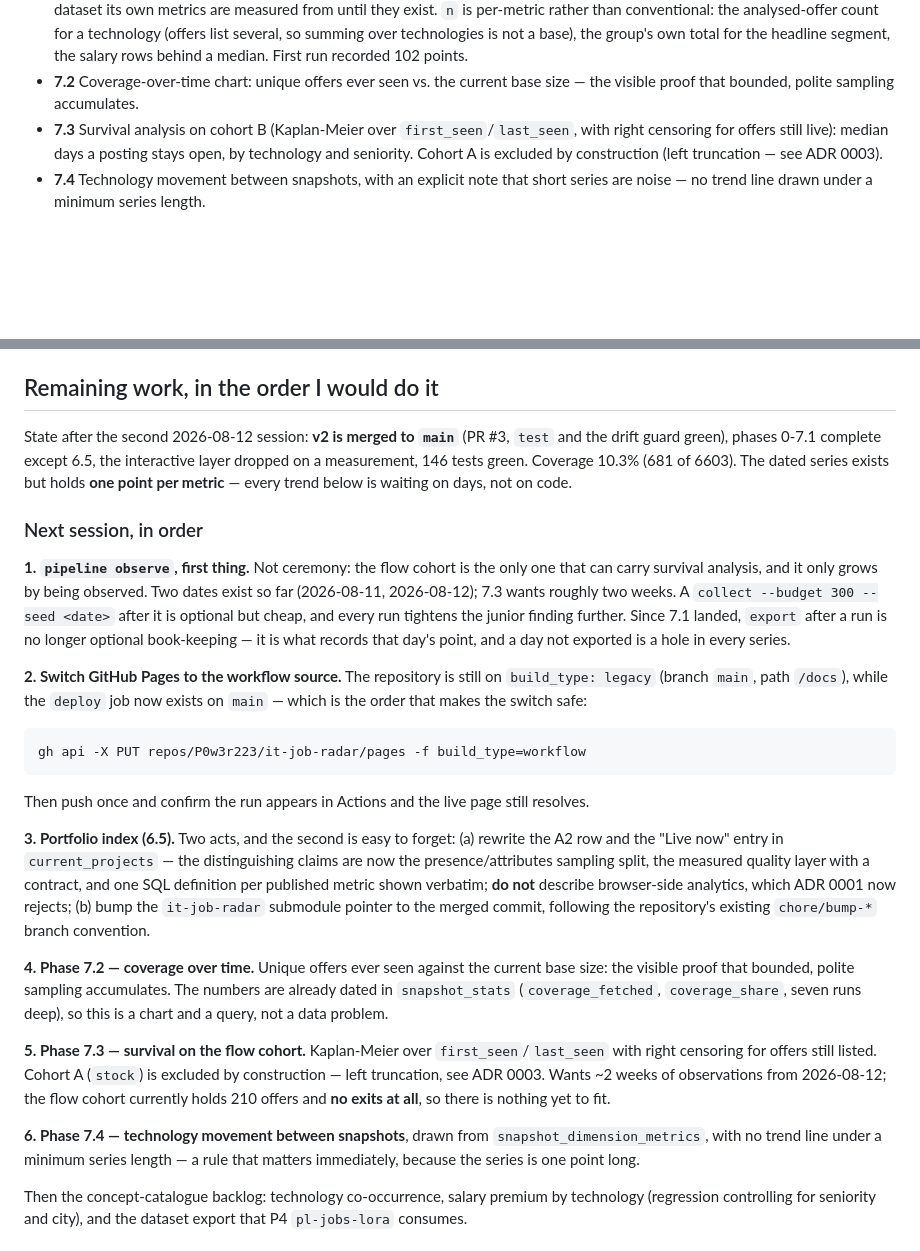
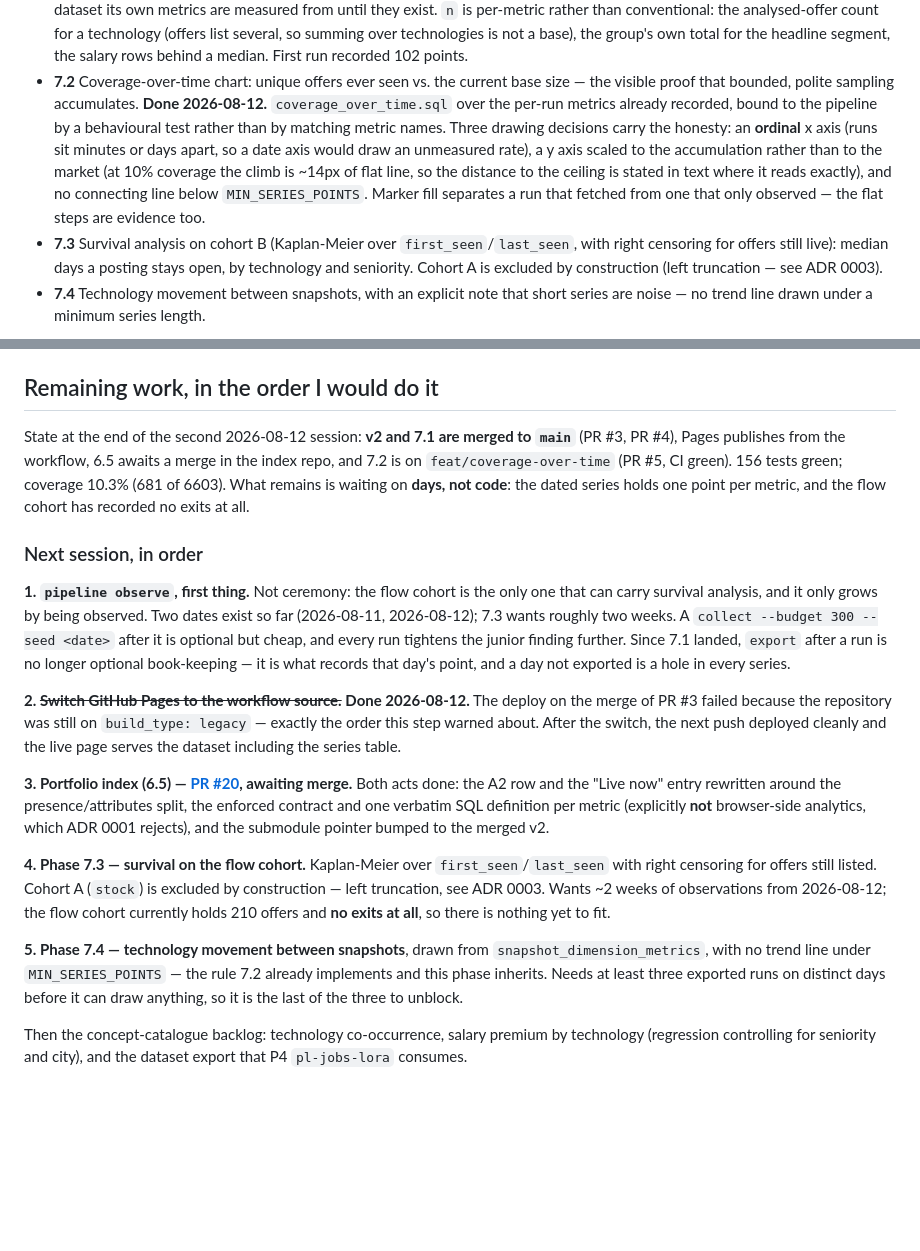
Before and after one commit to P0w3r223/it-job-radar, a Markdown page: docs/plan/0001_implementation-walkthrough.md, 2 parts joined by grey strips. GitHub-like rendering; blank space fills up the shorter version.

Commit message:
docs: record 7.2 and what the three drawing decisions defend against
Also marks the Pages switch done - the deploy on the merge of PR #3 failed for exactly the
reason the step warned about, which is worth keeping as the record of why the order matters
rather than editing away - and 6.5 as awaiting a merge in the index repository.

````diff
--- a/docs/plan/0001_implementation-walkthrough.md
+++ b/docs/plan/0001_implementation-walkthrough.md
@@ -448,6 +448,14 @@ still require several collection runs across distinct days.
   headline segment, the salary rows behind a median. First run recorded 102 points.
 - **7.2** Coverage-over-time chart: unique offers ever seen vs. the current base size —
   the visible proof that bounded, polite sampling accumulates.
+  **Done 2026-08-12.** `coverage_over_time.sql` over the per-run metrics already recorded,
+  bound to the pipeline by a behavioural test rather than by matching metric names. Three
+  drawing decisions carry the honesty: an **ordinal** x axis (runs sit minutes or days
+  apart, so a date axis would draw an unmeasured rate), a y axis scaled to the accumulation
+  rather than to the market (at 10% coverage the climb is ~14px of flat line, so the
+  distance to the ceiling is stated in text where it reads exactly), and no connecting line
+  below `MIN_SERIES_POINTS`. Marker fill separates a run that fetched from one that only
+  observed — the flat steps are evidence too.
 - **7.3** Survival analysis on cohort B (Kaplan-Meier over `first_seen`/`last_seen`, with
   right censoring for offers still live): median days a posting stays open, by technology
   and seniority. Cohort A is excluded by construction (left truncation — see ADR 0003).
@@ -472,10 +480,11 @@ Its replacement is `pipeline verify` plus the byte-comparison rebuild in CI.
 
 ## Remaining work, in the order I would do it
 
-State after the second 2026-08-12 session: **v2 is merged to `main`** (PR #3, `test` and the
-drift guard green), phases 0-7.1 complete except 6.5, the interactive layer dropped on a
-measurement, 146 tests green. Coverage 10.3% (681 of 6603). The dated series exists but holds
-**one point per metric** — every trend below is waiting on days, not on code.
+State at the end of the second 2026-08-12 session: **v2 and 7.1 are merged to `main`**
+(PR #3, PR #4), Pages publishes from the workflow, 6.5 awaits a merge in the index repo, and
+7.2 is on `feat/coverage-over-time` (PR #5, CI green). 156 tests green; coverage 10.3%
+(681 of 6603). What remains is waiting on **days, not code**: the dated series holds one
+point per metric, and the flow cohort has recorded no exits at all.
 
 ### Next session, in order
 
@@ -486,36 +495,26 @@ after it is optional but cheap, and every run tightens the junior finding furthe
 7.1 landed, `export` after a run is no longer optional book-keeping — it is what records
 that day's point, and a day not exported is a hole in every series.
 
-**2. Switch GitHub Pages to the workflow source.** The repository is still on
-`build_type: legacy` (branch `main`, path `/docs`), while the `deploy` job now exists on
-`main` — which is the order that makes the switch safe:
+**2. ~~Switch GitHub Pages to the workflow source.~~ Done 2026-08-12.** The deploy on the
+merge of PR #3 failed because the repository was still on `build_type: legacy` — exactly the
+order this step warned about. After the switch, the next push deployed cleanly and the live
+page serves the dataset including the series table.
 
-```bash
-gh api -X PUT repos/P0w3r223/it-job-radar/pages -f build_type=workflow
-```
+**3. Portfolio index (6.5) — [PR #20](https://github.com/P0w3r223/current_projects/pull/20),
+awaiting merge.** Both acts done: the A2 row and the "Live now" entry rewritten around the
+presence/attributes split, the enforced contract and one verbatim SQL definition per metric
+(explicitly **not** browser-side analytics, which ADR 0001 rejects), and the submodule
+pointer bumped to the merged v2.
 
-Then push once and confirm the run appears in Actions and the live page still resolves.
-
-**3. Portfolio index (6.5).** Two acts, and the second is easy to forget: (a) rewrite the A2
-row and the "Live now" entry in `current_projects` — the distinguishing claims are now the
-presence/attributes sampling split, the measured quality layer with a contract, and one SQL
-definition per published metric shown verbatim; **do not** describe browser-side analytics,
-which ADR 0001 now rejects; (b) bump the `it-job-radar` submodule pointer to the merged
-commit, following the repository's existing `chore/bump-*` branch convention.
-
-**4. Phase 7.2 — coverage over time.** Unique offers ever seen against the current base
-size: the visible proof that bounded, polite sampling accumulates. The numbers are already
-dated in `snapshot_stats` (`coverage_fetched`, `coverage_share`, seven runs deep), so this
-is a chart and a query, not a data problem.
-
-**5. Phase 7.3 — survival on the flow cohort.** Kaplan-Meier over `first_seen`/`last_seen`
+**4. Phase 7.3 — survival on the flow cohort.** Kaplan-Meier over `first_seen`/`last_seen`
 with right censoring for offers still listed. Cohort A (`stock`) is excluded by construction
 — left truncation, see ADR 0003. Wants ~2 weeks of observations from 2026-08-12; the flow
 cohort currently holds 210 offers and **no exits at all**, so there is nothing yet to fit.
 
-**6. Phase 7.4 — technology movement between snapshots**, drawn from
-`snapshot_dimension_metrics`, with no trend line under a minimum series length — a rule that
-matters immediately, because the series is one point long.
+**5. Phase 7.4 — technology movement between snapshots**, drawn from
+`snapshot_dimension_metrics`, with no trend line under `MIN_SERIES_POINTS` — the rule 7.2
+already implements and this phase inherits. Needs at least three exported runs on distinct
+days before it can draw anything, so it is the last of the three to unblock.
 
 Then the concept-catalogue backlog: technology co-occurrence, salary premium by technology
 (regression controlling for seniority and city), and the dataset export that P4
````
